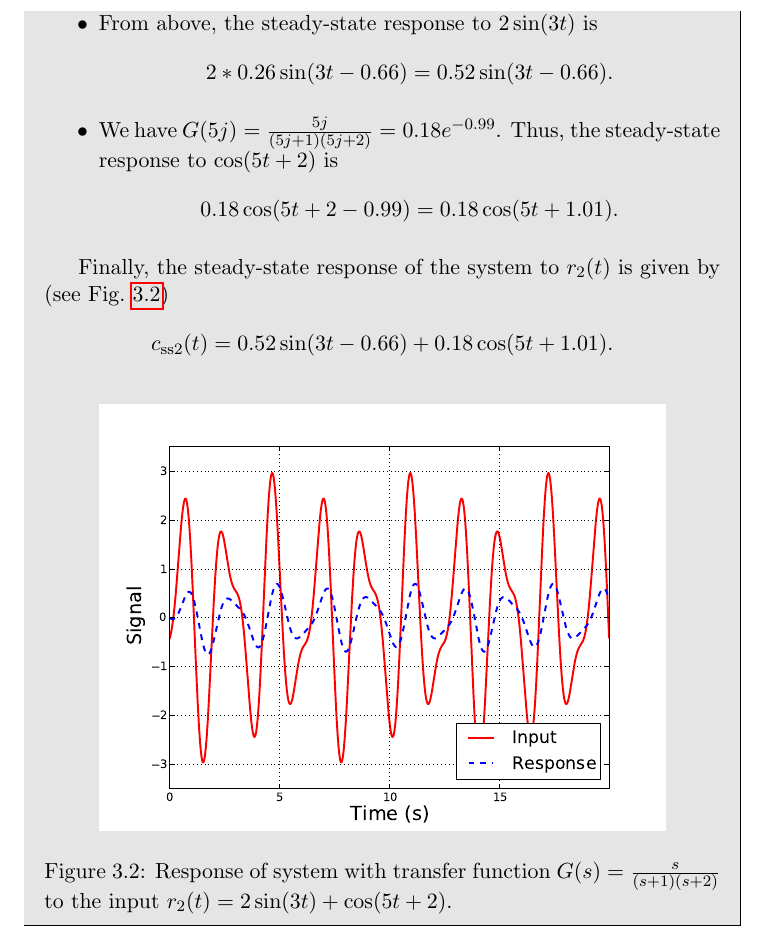
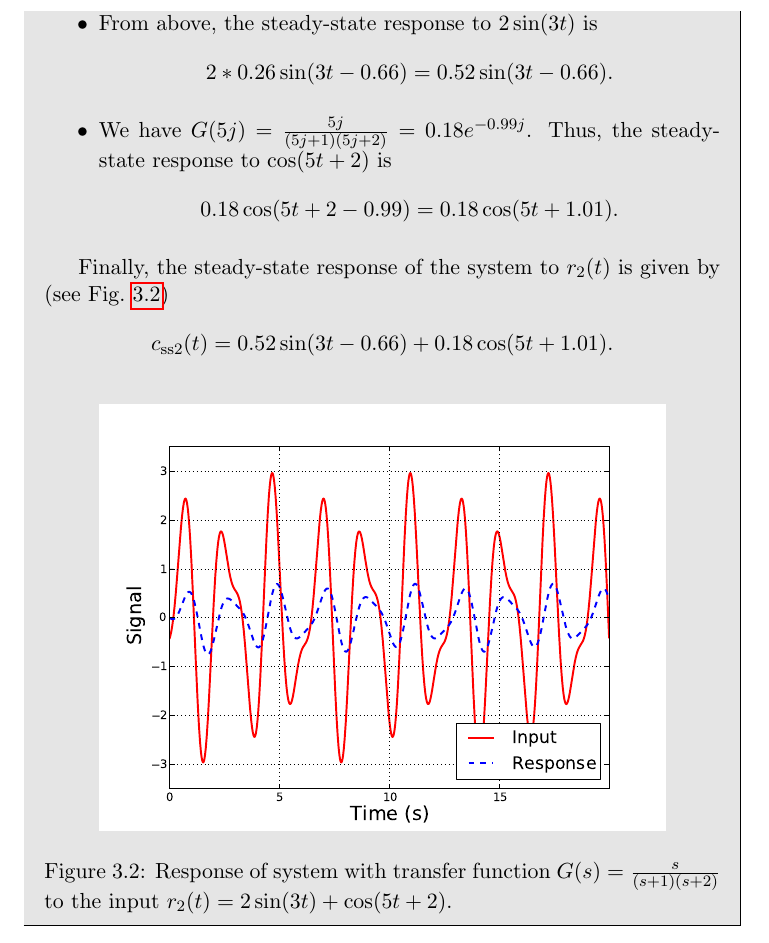
Before and after one commit to quangounet/open-control-theory, a LaTeX thesis (lecture-notes/notes.tex): part of page 57 of 81, cut so that both start at the same text. Compiled offline with pdfLaTeX.

Commit message:
minor mistake

```diff
--- a/lecture-notes/notes.tex
+++ b/lecture-notes/notes.tex
@@ -2920,7 +2920,7 @@ c_\mathrm{ss}(t) = \rho \frac{e^{j(\omega t+\phi)}-e^{-j(\omega
     \[
     2*0.26\sin(3t-0.66) = 0.52\sin(3t-0.66).
     \]
-  \item We have $G(5j)=\frac{5j}{(5j+1)(5j+2)}=0.18e^{-0.99}$. Thus,
+  \item We have $G(5j)=\frac{5j}{(5j+1)(5j+2)}=0.18e^{-0.99j}$. Thus,
     the steady-state response to $\cos(5t+2)$ is
     \[
     0.18\cos(5t+2-0.99) = 0.18\cos(5t+1.01).
```
Also changed, not shown: lecture-notes/notes.pdf.
